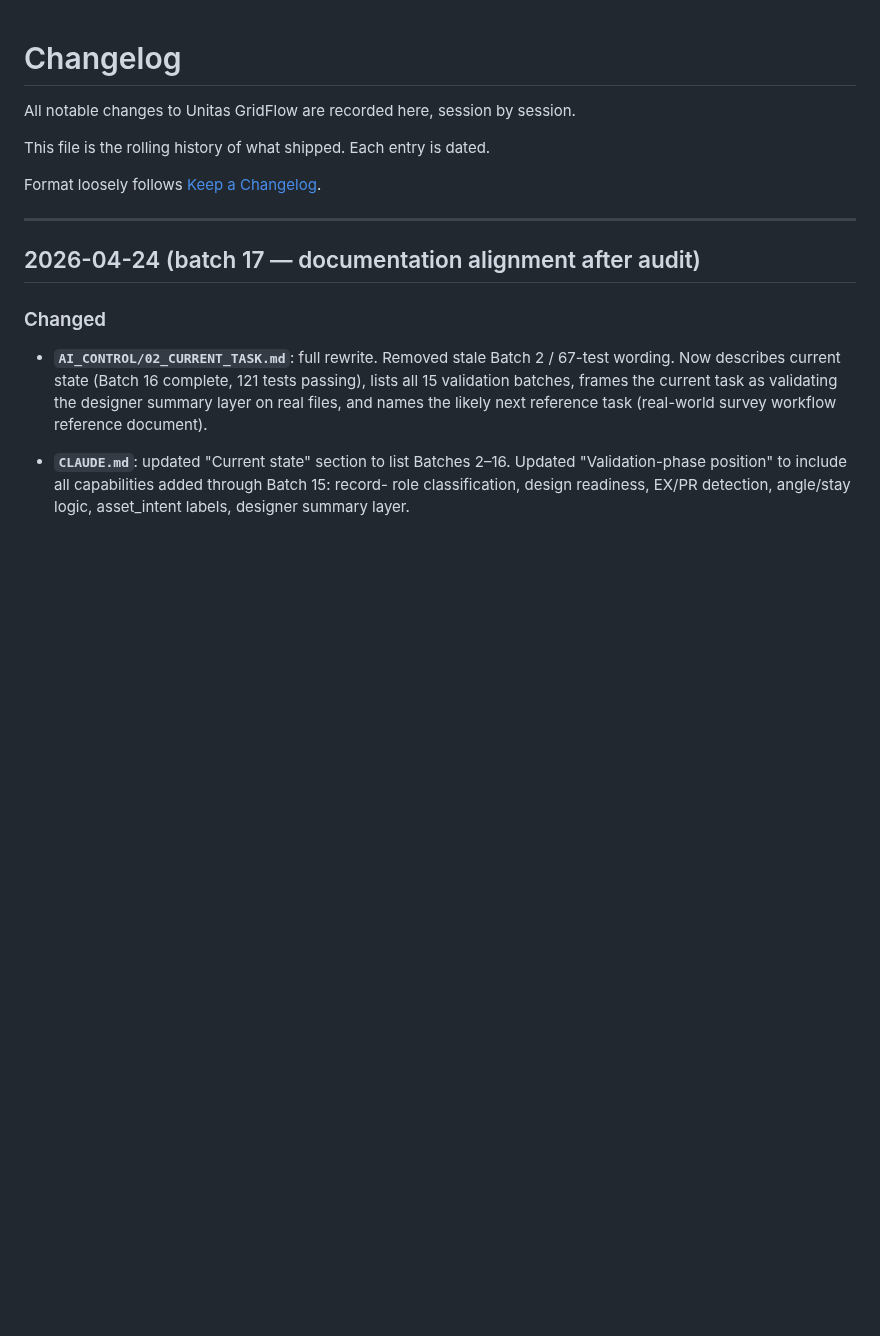
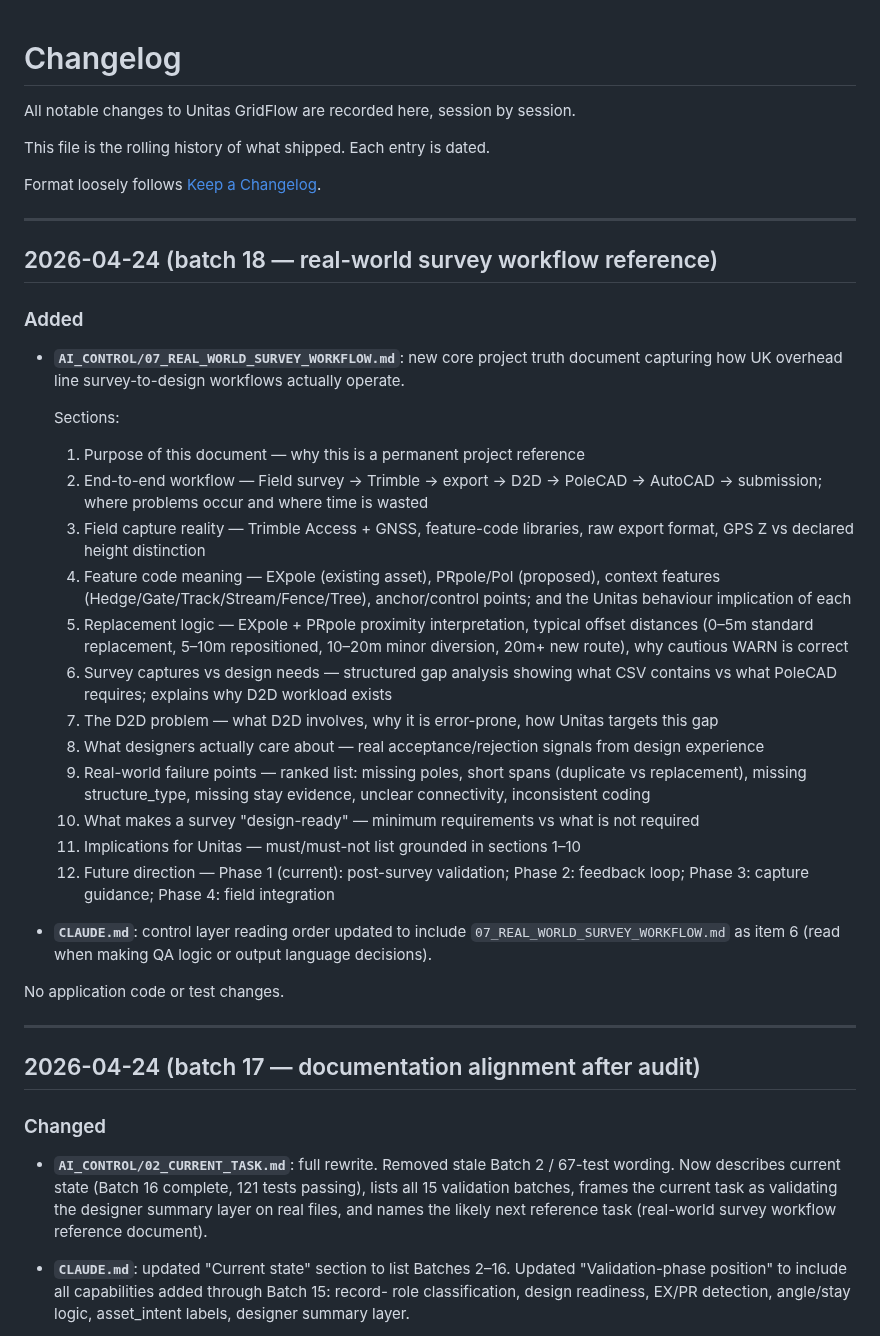
Before and after one commit to NoelyC123/Unitas-GridFlow, a Markdown page: CHANGELOG.md, the part around the change. GitHub-like rendering; blank space fills up the shorter version.

```diff
--- a/CHANGELOG.md
+++ b/CHANGELOG.md
@@ -5,6 +5,35 @@ All notable changes to Unitas GridFlow are recorded here, session by session.
 This file is the rolling history of what shipped. Each entry is dated.
 
 Format loosely follows [Keep a Changelog](https://keepachangelog.com/).
+
+---
+
+## 2026-04-24 (batch 18 — real-world survey workflow reference)
+
+### Added
+
+- **`AI_CONTROL/07_REAL_WORLD_SURVEY_WORKFLOW.md`**: new core project truth document
+  capturing how UK overhead line survey-to-design workflows actually operate.
+
+  Sections:
+  1. Purpose of this document — why this is a permanent project reference
+  2. End-to-end workflow — Field survey → Trimble → export → D2D → PoleCAD → AutoCAD → submission; where problems occur and where time is wasted
+  3. Field capture reality — Trimble Access + GNSS, feature-code libraries, raw export format, GPS Z vs declared height distinction
+  4. Feature code meaning — EXpole (existing asset), PRpole/Pol (proposed), context features (Hedge/Gate/Track/Stream/Fence/Tree), anchor/control points; and the Unitas behaviour implication of each
+  5. Replacement logic — EXpole + PRpole proximity interpretation, typical offset distances (0–5m standard replacement, 5–10m repositioned, 10–20m minor diversion, 20m+ new route), why cautious WARN is correct
+  6. Survey captures vs design needs — structured gap analysis showing what CSV contains vs what PoleCAD requires; explains why D2D workload exists
+  7. The D2D problem — what D2D involves, why it is error-prone, how Unitas targets this gap
+  8. What designers actually care about — real acceptance/rejection signals from design experience
+  9. Real-world failure points — ranked list: missing poles, short spans (duplicate vs replacement), missing structure_type, missing stay evidence, unclear connectivity, inconsistent coding
+  10. What makes a survey "design-ready" — minimum requirements vs what is not required
+  11. Implications for Unitas — must/must-not list grounded in sections 1–10
+  12. Future direction — Phase 1 (current): post-survey validation; Phase 2: feedback loop; Phase 3: capture guidance; Phase 4: field integration
+
+- **`CLAUDE.md`**: control layer reading order updated to include
+  `07_REAL_WORLD_SURVEY_WORKFLOW.md` as item 6 (read when making QA logic or
+  output language decisions).
+
+No application code or test changes.
 
 ---
 
```
Also changed, not shown: AI_CONTROL/07_REAL_WORLD_SURVEY_WORKFLOW.md (added, +494 -0 lines), CLAUDE.md (+2 -0 lines).
